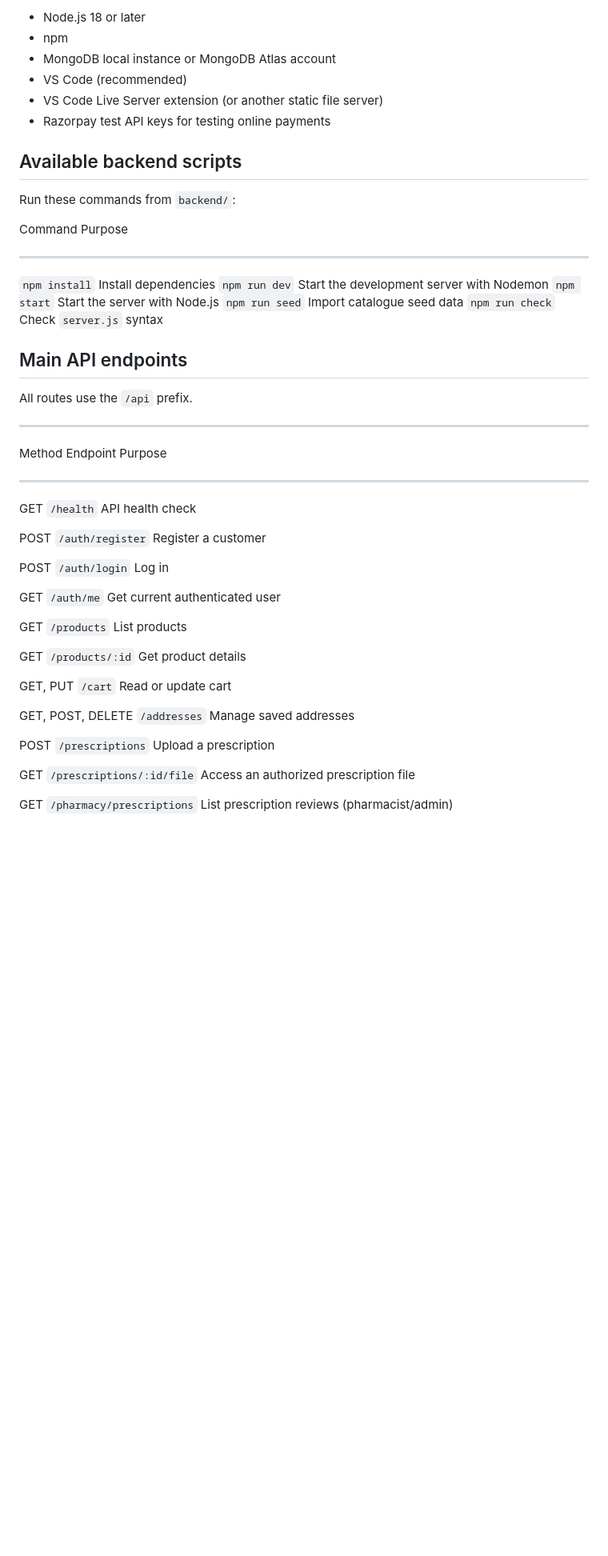
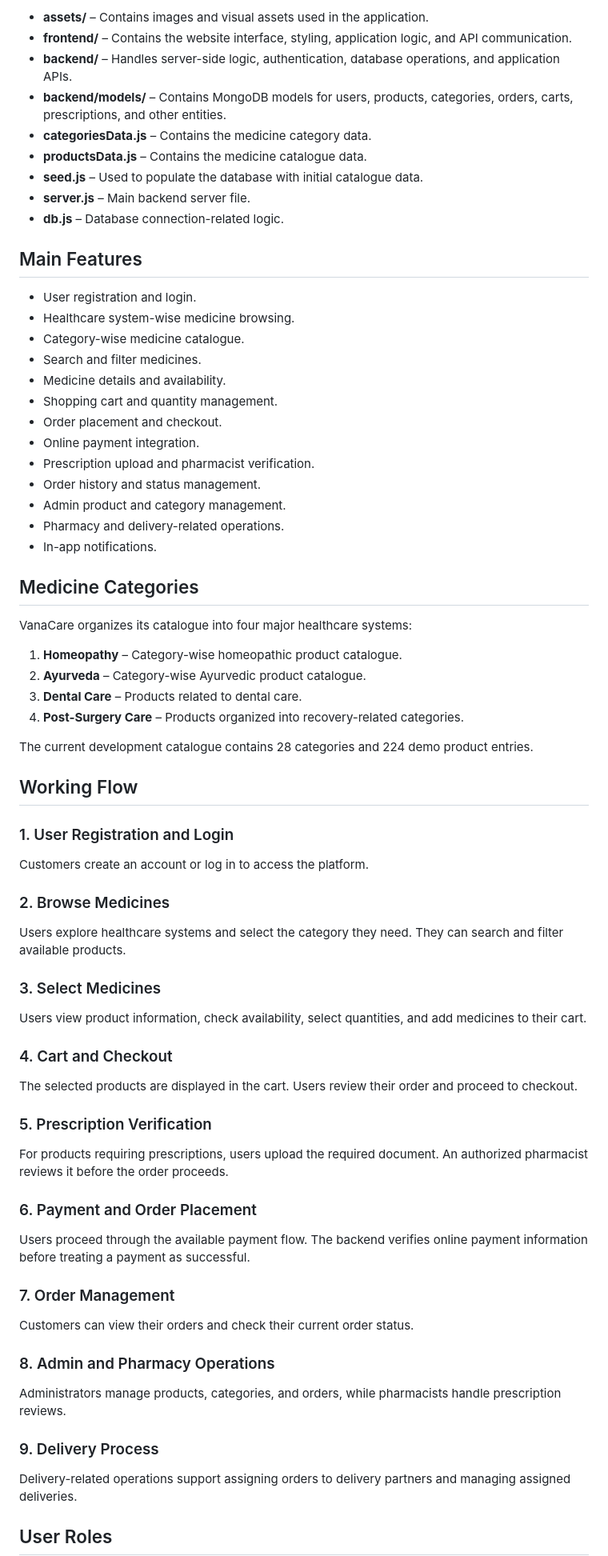
Before and after one commit to muazzamshaikh333-md/VanaCare, a Markdown page: README.md, the part around one of its changes. Shown at 80% size. GitHub-like rendering; blank space fills up the shorter version.

Commit message:
Revise README for clarity and updated features
Updated project description, features, and structure in README.

```diff
--- a/README.md
+++ b/README.md
@@ -92,54 +76,69 @@ vanacare/
 
--   Node.js 18 or later
--   npm
--   MongoDB local instance or MongoDB Atlas account
--   VS Code (recommended)
--   VS Code Live Server extension (or another static file server)
--   Razorpay test API keys for testing online payments
+- **assets/** – Contains images and visual assets used in the application.
+- **frontend/** – Contains the website interface, styling, application logic, and API communication.
+- **backend/** – Handles server-side logic, authentication, database operations, and application APIs.
+- **backend/models/** – Contains MongoDB models for users, products, categories, orders, carts, prescriptions, and other entities.
+- **categoriesData.js** – Contains the medicine category data.
+- **productsData.js** – Contains the medicine catalogue data.
+- **seed.js** – Used to populate the database with initial catalogue data.
+- **server.js** – Main backend server file.
+- **db.js** – Database connection-related logic.
 
+## Main Features
 
-## Available backend scripts
+- User registration and login.
+- Healthcare system-wise medicine browsing.
+- Category-wise medicine catalogue.
+- Search and filter medicines.
+- Medicine details and availability.
+- Shopping cart and quantity management.
+- Order placement and checkout.
+- Online payment integration.
+- Prescription upload and pharmacist verification.
+- Order history and status management.
+- Admin product and category management.
+- Pharmacy and delivery-related operations.
+- In-app notifications.
 
-Run these commands from `backend/`:
+## Medicine Categories
 
-  Command           Purpose
-  ----------------- -------------------------------------------
-  `npm install`     Install dependencies
-  `npm run dev`     Start the development server with Nodemon
-  `npm start`       Start the server with Node.js
-  `npm run seed`    Import catalogue seed data
-  `npm run check`   Check `server.js` syntax
+VanaCare organizes its catalogue into four major healthcare systems:
 
-## Main API endpoints
+1. **Homeopathy** – Category-wise homeopathic product catalogue.
+2. **Ayurveda** – Category-wise Ayurvedic product catalogue.
+3. **Dental Care** – Products related to dental care.
+4. **Post-Surgery Care** – Products organized into recovery-related categories.
 
-All routes use the `/api` prefix.
+The current development catalogue contains 28 categories and 224 demo product entries.
 
-  -------------------------------------------------------------------------------------
-  Method                  Endpoint                              Purpose
-  ----------------------- ------------------------------------- -----------------------
-  GET                     `/health`                             API health check
+## Working Flow
 
-  POST                    `/auth/register`                      Register a customer
+### 1. User Registration and Login
+Customers create an account or log in to access the platform.
 
-  POST                    `/auth/login`                         Log in
+### 2. Browse Medicines
+Users explore healthcare systems and select the category they need. They can search and filter available products.
 
-  GET                     `/auth/me`                            Get current
-                                                                authenticated user
+### 3. Select Medicines
+Users view product information, check availability, select quantities, and add medicines to their cart.
 
-  GET                     `/products`                           List products
+### 4. Cart and Checkout
+The selected products are displayed in the cart. Users review their order and proceed to checkout.
 
-  GET                     `/products/:id`                       Get product details
+### 5. Prescription Verification
+For products requiring prescriptions, users upload the required document. An authorized pharmacist reviews it before the order proceeds.
 
-  GET, PUT                `/cart`                               Read or update cart
+### 6. Payment and Order Placement
+Users proceed through the available payment flow. The backend verifies online payment information before treating a payment as successful.
 
-  GET, POST, DELETE       `/addresses`                          Manage saved addresses
+### 7. Order Management
+Customers can view their orders and check their current order status.
 
-  POST                    `/prescriptions`                      Upload a prescription
+### 8. Admin and Pharmacy Operations
+Administrators manage products, categories, and orders, while pharmacists handle prescription reviews.
 
-  GET                     `/prescriptions/:id/file`             Access an authorized
-                                                                prescription file
+### 9. Delivery Process
+Delivery-related operations support assigning orders to delivery partners and managing assigned deliveries.
 
-  GET                     `/pharmacy/prescriptions`             List prescription
-                                                                reviews
-                                                                (pharmacist/admin)
+## User Roles
 
```
Also changed, not shown: other parts of README.md (+45 -180 lines).
